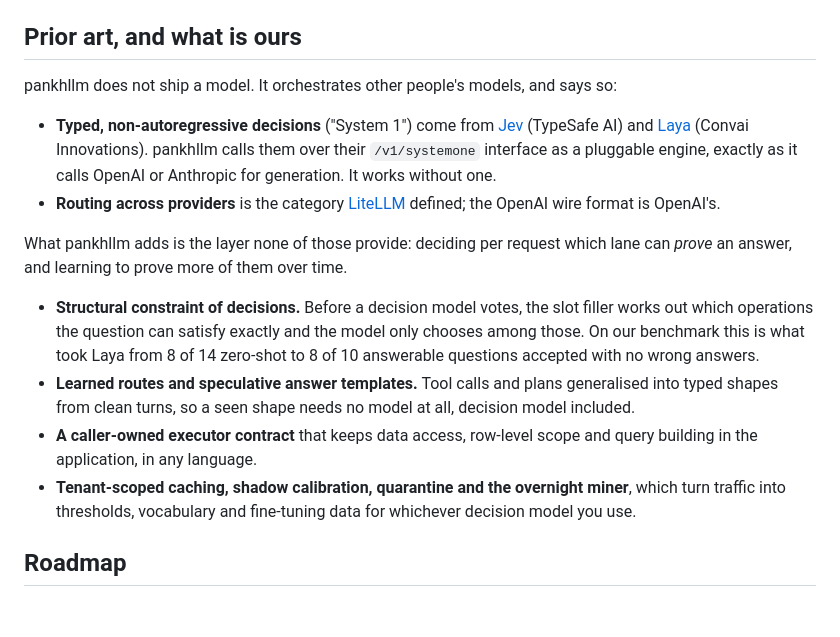
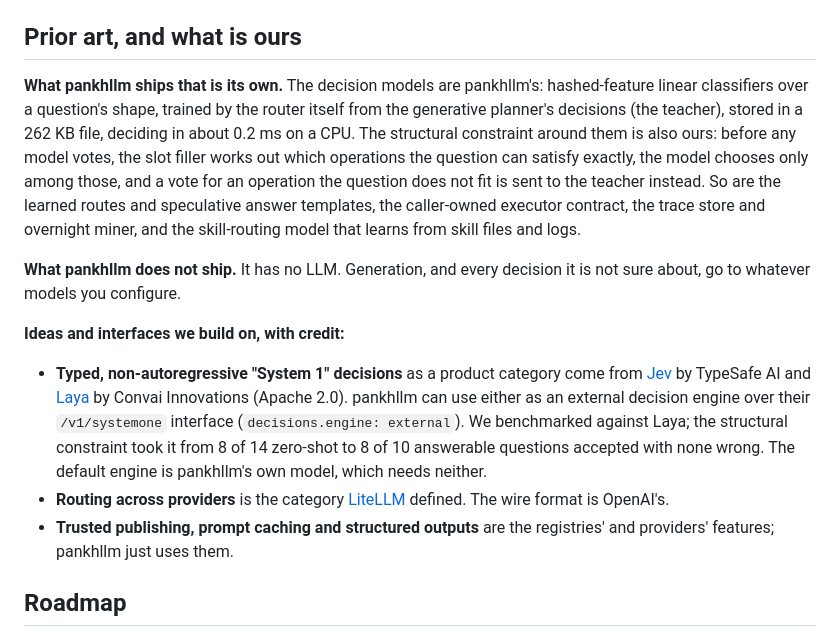
Before and after one commit to singhpratech/pankhllm, a Markdown page: README.md, the part around the change. GitHub-like rendering; blank space fills up the shorter version.

Commit message:
README: prior art section says what is ours (the decision models) and what is not
Co-Authored-By: Claude Fable 5.1 <noreply@anthropic.com>

```diff
--- a/README.md
+++ b/README.md
@@ -380,17 +380,32 @@ Inbound auth: set `server.api_keys_env` and clients send `Authorization: Bearer`
 
 ## Prior art, and what is ours
 
-pankhllm does not ship a model. It orchestrates other people's models, and says so:
+**What pankhllm ships that is its own.** The decision models are pankhllm's: hashed-feature
+linear classifiers over a question's shape, trained by the router itself from the
+generative planner's decisions (the teacher), stored in a 262 KB file, deciding in about
+0.2 ms on a CPU. The structural constraint around them is also ours: before any model
+votes, the slot filler works out which operations the question can satisfy exactly, the
+model chooses only among those, and a vote for an operation the question does not fit is
+sent to the teacher instead. So are the learned routes and speculative answer templates,
+the caller-owned executor contract, the trace store and overnight miner, and the
+skill-routing model that learns from skill files and logs.
 
-- **Typed, non-autoregressive decisions** ("System 1") come from [Jev](https://www.langchain.com/blog/building-a-harness-with-jev) (TypeSafe AI) and [Laya](https://github.com/NandhaKishorM/laya) (Convai Innovations). pankhllm calls them over their `/v1/systemone` interface as a pluggable engine, exactly as it calls OpenAI or Anthropic for generation. It works without one.
-- **Routing across providers** is the category [LiteLLM](https://github.com/BerriAI/litellm) defined; the OpenAI wire format is OpenAI's.
+**What pankhllm does not ship.** It has no LLM. Generation, and every decision it is not
+sure about, go to whatever models you configure.
 
-What pankhllm adds is the layer none of those provide: deciding per request which lane can *prove* an answer, and learning to prove more of them over time.
+**Ideas and interfaces we build on, with credit:**
 
-- **Structural constraint of decisions.** Before a decision model votes, the slot filler works out which operations the question can satisfy exactly and the model only chooses among those. On our benchmark this is what took Laya from 8 of 14 zero-shot to 8 of 10 answerable questions accepted with no wrong answers.
-- **Learned routes and speculative answer templates.** Tool calls and plans generalised into typed shapes from clean turns, so a seen shape needs no model at all, decision model included.
-- **A caller-owned executor contract** that keeps data access, row-level scope and query building in the application, in any language.
-- **Tenant-scoped caching, shadow calibration, quarantine and the overnight miner**, which turn traffic into thresholds, vocabulary and fine-tuning data for whichever decision model you use.
+- **Typed, non-autoregressive "System 1" decisions** as a product category come from
+  [Jev](https://www.langchain.com/blog/building-a-harness-with-jev) by TypeSafe AI and
+  [Laya](https://github.com/NandhaKishorM/laya) by Convai Innovations (Apache 2.0). pankhllm
+  can use either as an external decision engine over their `/v1/systemone` interface
+  (`decisions.engine: external`). We benchmarked against Laya; the structural constraint took
+  it from 8 of 14 zero-shot to 8 of 10 answerable questions accepted with none wrong. The
+  default engine is pankhllm's own model, which needs neither.
+- **Routing across providers** is the category [LiteLLM](https://github.com/BerriAI/litellm)
+  defined. The wire format is OpenAI's.
+- **Trusted publishing, prompt caching and structured outputs** are the registries' and
+  providers' features; pankhllm just uses them.
 
 ## Roadmap
 
```
